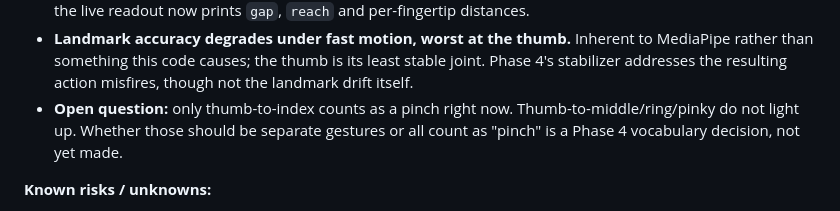
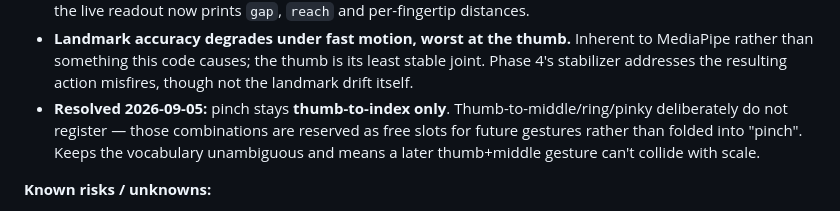
Before and after one commit to Crazycatz67/hologram-workshop, a Markdown page: ROADMAP.md, the part around the change. Drawn GitHub-style.

Commit message:
Fix pinch to thumb and index only
Thumb-to-middle/ring/pinky stay unassigned on purpose rather than all counting
as one pinch, so later gestures can claim them without colliding with scale.

Co-Authored-By: Claude Opus 5 <noreply@anthropic.com>

```diff
--- a/ROADMAP.md
+++ b/ROADMAP.md
@@ -59,7 +59,7 @@
 - **A real pinch reads ~0.15**, so the original `PINCH_THRESHOLD = 0.4` was far too loose. Tightened to **0.25**.
 - **Bug found: a closed fist registered as a pinch**, especially with the back of the hand to the camera, and sometimes fired `Closed_Fist` and pinch simultaneously. Cause: pinch is measured in 2D projection, and in a fist the thumb and index tips collapse close together on screen. Measured on synthetic fist geometry, the gap ratio comes out at **0.178 — below even the tightened 0.25 threshold**, so tuning the threshold alone could not have fixed it. Fixed two ways: `Closed_Fist` from the recognizer now vetoes pinch outright, and a geometric guard (`MIN_PINCH_REACH`) rejects any pinch whose midpoint sits too close to the wrist, since a real pinch happens out at the fingertips while a fist curls everything back toward the palm. Synthetic separation is 1.67 (pinch) vs 0.70 (fist) against a 1.15 cutoff — **still needs confirming against a real hand**, which is why the live readout now prints `gap`, `reach` and per-fingertip distances.
 - **Landmark accuracy degrades under fast motion, worst at the thumb.** Inherent to MediaPipe rather than something this code causes; the thumb is its least stable joint. Phase 4's stabilizer addresses the resulting action misfires, though not the landmark drift itself.
-- **Open question:** only thumb-to-index counts as a pinch right now. Thumb-to-middle/ring/pinky do not light up. Whether those should be separate gestures or all count as "pinch" is a Phase 4 vocabulary decision, not yet made.
+- **Resolved 2026-09-05:** pinch stays **thumb-to-index only**. Thumb-to-middle/ring/pinky deliberately do not register — those combinations are reserved as free slots for future gestures rather than folded into "pinch". Keeps the vocabulary unambiguous and means a later thumb+middle gesture can't collide with scale.
 
 **Known risks / unknowns:**
 - `MIN_PINCH_REACH = 1.15` is calibrated against synthetic geometry only — the on-screen `reach` readout exists so it can be set from real hands.
```
